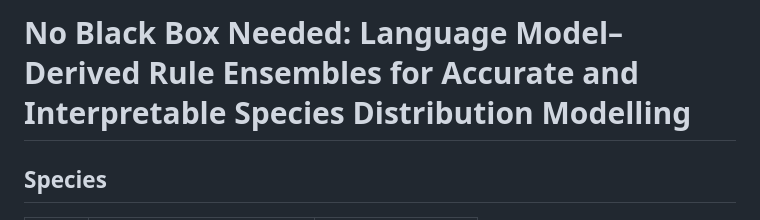
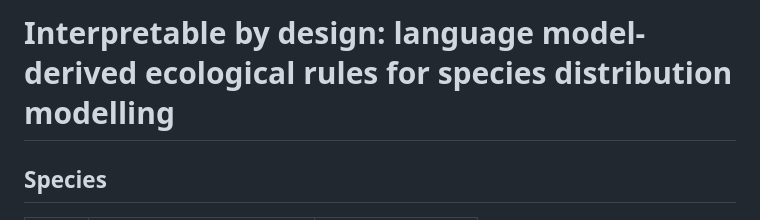
Before and after one commit to KristianMiok/HybridSDM, a Markdown page: README.md, the part around the change. Rendered like a GitHub page.

```diff
--- a/README.md
+++ b/README.md
@@ -1,5 +1,4 @@
-# No Black Box Needed: Language Model–Derived Rule Ensembles for Accurate and Interpretable Species Distribution Modelling
-
+# Interpretable by design: language model-derived ecological rules for species distribution modelling
 ## Species
 
 | Code | Species | Context |
```
